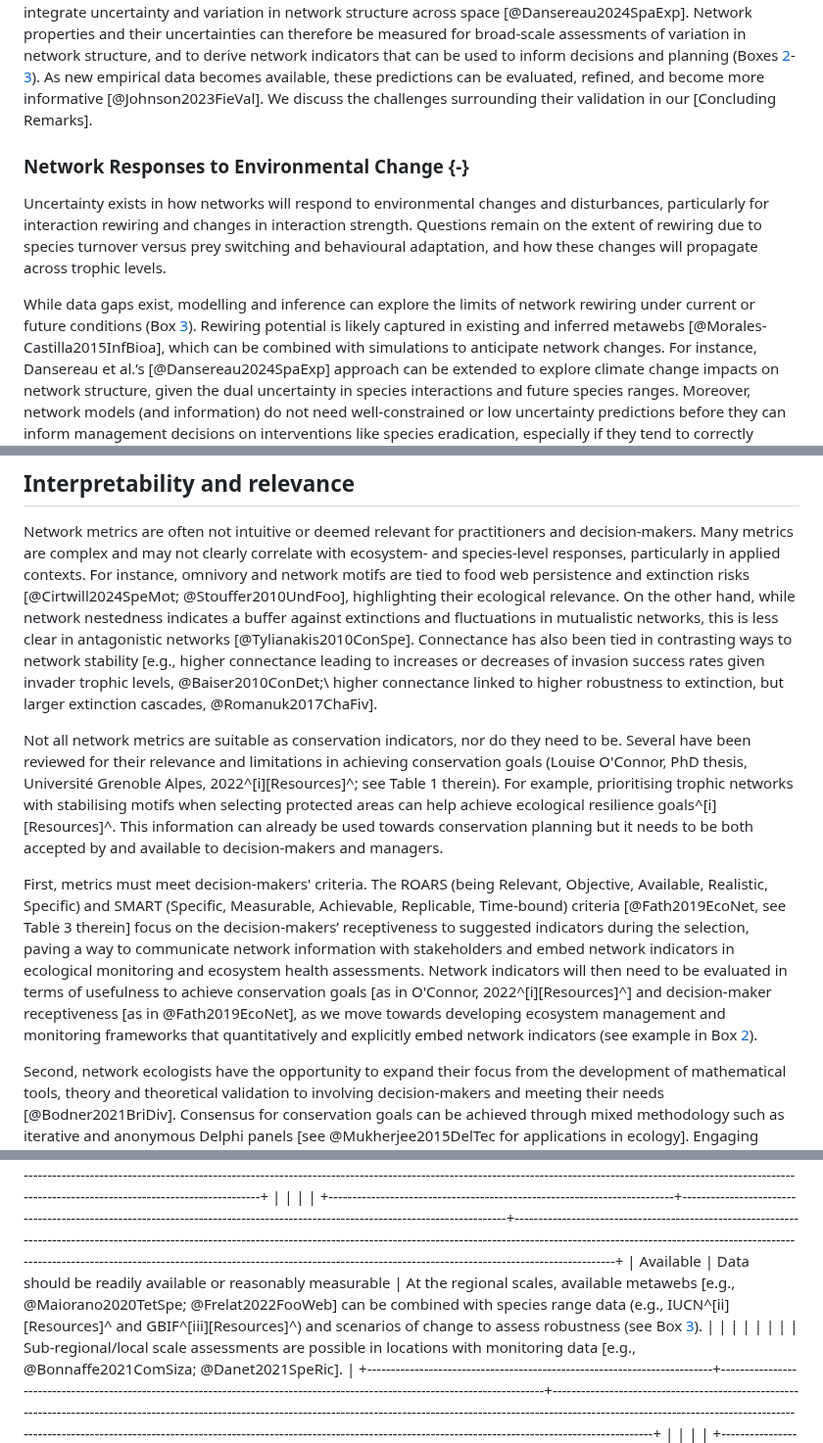
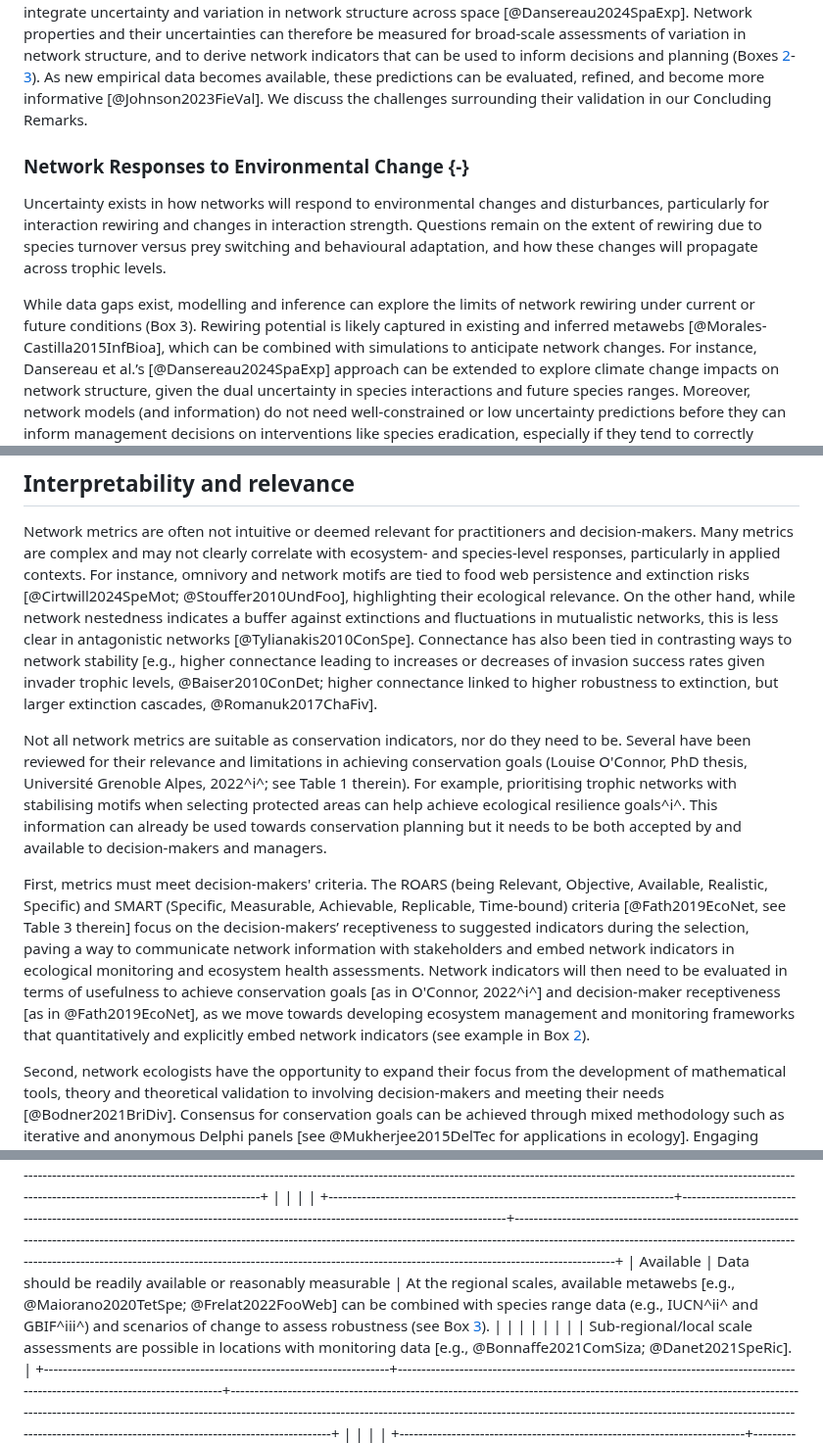
Before and after one commit to gabrieldansereau/ms_networks_opinion, a Markdown page: README.md, 3 parts joined by grey strips. Shown at 98% size. GitHub-like rendering.

Commit message:
Revert "🔧 add internal links"
This reverts commit c7a860b4511fd2a4a859c53b4651e9353e94b529.

```diff
--- a/README.md
+++ b/README.md
@@ -183,7 +183,7 @@ structure, and to derive network indicators that can be used to inform decisions
 and planning (Boxes [2][Box2]-[3][Box3]). As new empirical data becomes
 available, these predictions can be evaluated, refined, and become more
 informative [@Johnson2023FieVal]. We discuss the challenges surrounding their
-validation in our [Concluding Remarks].
+validation in our Concluding Remarks.
 
 ### Network Responses to Environmental Change {-}
 
@@ -194,8 +194,8 @@ versus prey switching and behavioural adaptation, and how these changes will
 propagate across trophic levels.
 
 While data gaps exist, modelling and inference can explore the limits of network
-rewiring under current or future conditions (Box [3][Box3]). Rewiring potential
-is likely captured in existing and inferred metawebs
+rewiring under current or future conditions (Box 3). Rewiring potential is
+likely captured in existing and inferred metawebs
 [@Morales-Castilla2015InfBioa], which can be combined with simulations to
 anticipate network changes. For instance, Dansereau et al.’s
 [@Dansereau2024SpaExp] approach can be extended to explore climate change
@@ -269,17 +269,17 @@ buffer against extinctions and fluctuations in mutualistic networks, this is
 less clear in antagonistic networks [@Tylianakis2010ConSpe]. Connectance has
 also been tied in contrasting ways to network stability [e.g., higher
 connectance leading to increases or decreases of invasion success rates given
-invader trophic levels, @Baiser2010ConDet;\ higher connectance linked to higher
+invader trophic levels, @Baiser2010ConDet; higher connectance linked to higher
 robustness to extinction, but larger extinction cascades, @Romanuk2017ChaFiv].
 
 Not all network metrics are suitable as conservation indicators, nor do they
 need to be. Several have been reviewed for their relevance and limitations in
 achieving conservation goals (Louise O'Connor, PhD thesis, Université Grenoble
-Alpes, 2022^[i][Resources]^; see Table 1 therein). For example, prioritising
-trophic networks with stabilising motifs when selecting protected areas can help
-achieve ecological resilience goals^[i][Resources]^. This information can
-already be used towards conservation planning but it needs to be both accepted
-by and available to decision-makers and managers.
+Alpes, 2022^i^; see Table 1 therein). For example, prioritising trophic networks
+with stabilising motifs when selecting protected areas can help achieve
+ecological resilience goals^i^. This information can already be used towards
+conservation planning but it needs to be both accepted by and available to
+decision-makers and managers.
 
 First, metrics must meet decision-makers' criteria. The ROARS (being Relevant,
 Objective, Available, Realistic, Specific) and SMART (Specific, Measurable,
@@ -288,11 +288,10 @@ therein] focus on the decision-makers’ receptiveness to suggested indicators
 during the selection, paving a way to communicate network information with
 stakeholders and embed network indicators in ecological monitoring and ecosystem
 health assessments. Network indicators will then need to be evaluated in terms
-of usefulness to achieve conservation goals [as in O'Connor,
-2022^[i][Resources]^] and decision-maker receptiveness [as in @Fath2019EcoNet],
-as we move towards developing ecosystem management and monitoring frameworks
-that quantitatively and explicitly embed network indicators (see example in Box
-[2][Box2]).
+of usefulness to achieve conservation goals [as in O'Connor, 2022^i^] and
+decision-maker receptiveness [as in @Fath2019EcoNet], as we move towards
+developing ecosystem management and monitoring frameworks that quantitatively
+and explicitly embed network indicators (see example in Box [2][Box2]).
 
 Second, network ecologists have the opportunity to expand their focus from the
 development of mathematical tools, theory and theoretical validation to
@@ -417,7 +416,7 @@ targets [@Polasky2011DecGre].
 +-------------------------------------------------------------------------+------------------------------------------------------------------------------------------------------------------------------+------------------------------------------------------------------------------------------------------------------------------------------------------------------------------------------------------------------------------------------------------------------------------------------------------------------------------------------------------------+
 |                                                                         |                                                                                                                              |                                                                                                                                                                                                                                                                                                                                                            |
 +-------------------------------------------------------------------------+------------------------------------------------------------------------------------------------------------------------------+------------------------------------------------------------------------------------------------------------------------------------------------------------------------------------------------------------------------------------------------------------------------------------------------------------------------------------------------------------+
-| Available                                                               | Data should be readily available or reasonably measurable                                                                    | At the regional scales, available metawebs [e.g., @Maiorano2020TetSpe; @Frelat2022FooWeb] can be combined with species range data (e.g., IUCN^[ii][Resources]^ and GBIF^[iii][Resources]^) and scenarios of change to assess robustness (see Box [3][Box3]).                                                                                               |
+| Available                                                               | Data should be readily available or reasonably measurable                                                                    | At the regional scales, available metawebs [e.g., @Maiorano2020TetSpe; @Frelat2022FooWeb] can be combined with species range data (e.g., IUCN^ii^ and GBIF^iii^) and scenarios of change to assess robustness (see Box [3][Box3]).                                                                                                                         |
 |                                                                         |                                                                                                                              |                                                                                                                                                                                                                                                                                                                                                            |
 |                                                                         |                                                                                                                              | Sub-regional/local scale assessments are possible in locations with monitoring data [e.g., @Bonnaffe2021ComSiza; @Danet2021SpeRic].                                                                                                                                                                                                                        |
 +-------------------------------------------------------------------------+------------------------------------------------------------------------------------------------------------------------------+------------------------------------------------------------------------------------------------------------------------------------------------------------------------------------------------------------------------------------------------------------------------------------------------------------------------------------------------------------+
```
Also changed, not shown: other parts of README.md (+3 -3 lines).
